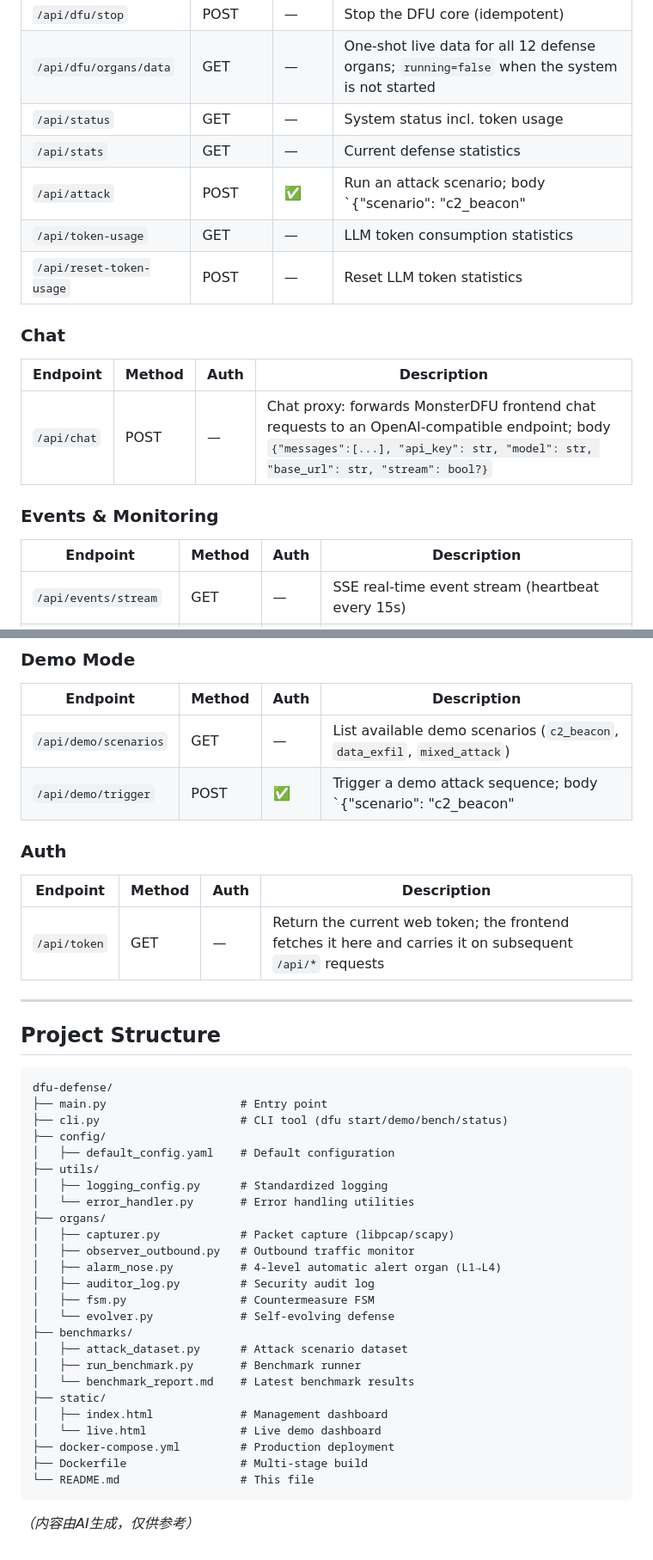
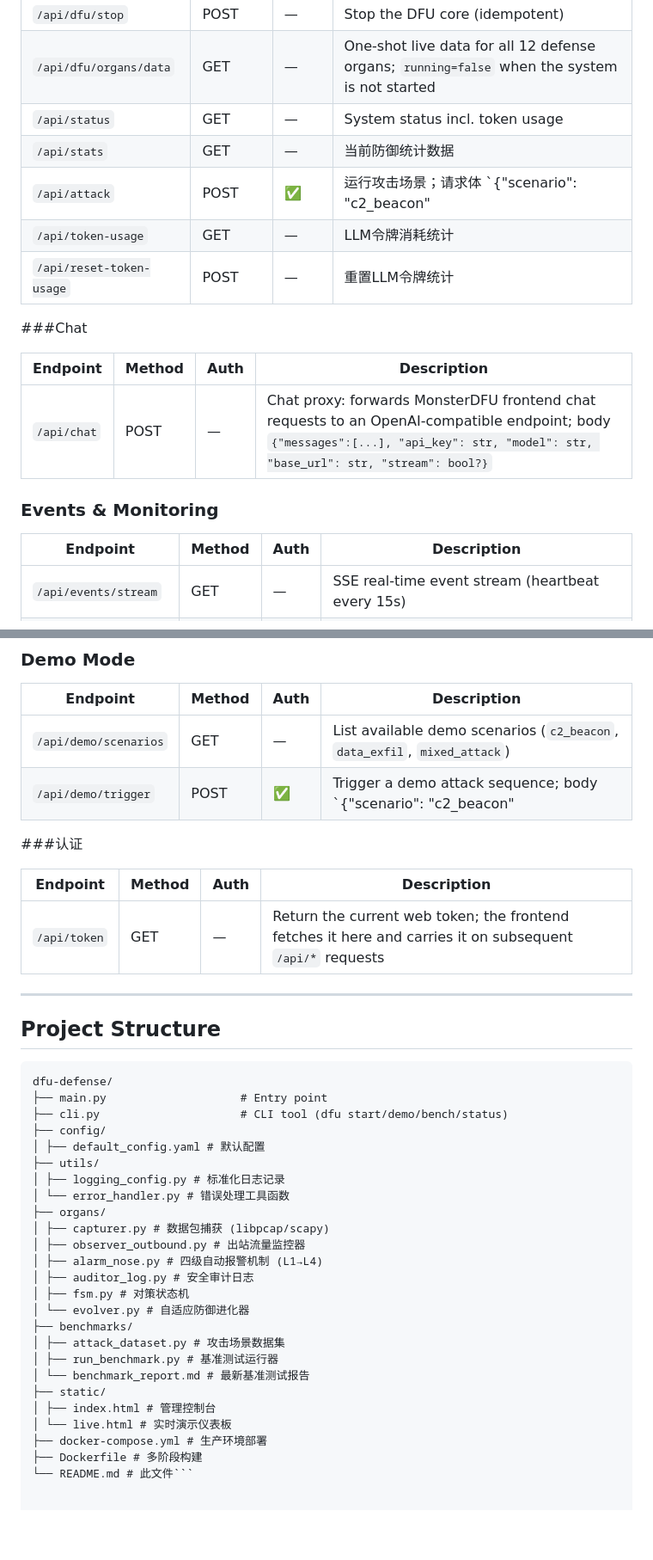
Before and after one commit to nandijianchilei/MonsterDFU, a Markdown page: README.md, 2 parts joined by grey strips. Shown at 86% size. Drawn GitHub-style; blank space fills up the shorter version.

Commit message:
Translate README sections to Chinese

````diff
--- a/README.md
+++ b/README.md
@@ -176,20 +176,20 @@ All endpoints are served by FastAPI (`web_server.py`). Endpoints marked **Auth**
 | `/api/dfu/stop` | POST | — | Stop the DFU core (idempotent) |
 | `/api/dfu/organs/data` | GET | — | One-shot live data for all 12 defense organs; `running=false` when the system is not started |
 | `/api/status` | GET | — | System status incl. token usage |
-| `/api/stats` | GET | — | Current defense statistics |
-| `/api/attack` | POST | ✅ | Run an attack scenario; body `{"scenario": "c2_beacon"|"data_exfil"|"port_scan"|"brute_force"|"mixed_apt"|"all"}` |
-| `/api/token-usage` | GET | — | LLM token consumption statistics |
-| `/api/reset-token-usage` | POST | — | Reset LLM token statistics |
+| `/api/stats` | GET | — | 当前防御统计数据 |
+| `/api/attack` | POST | ✅ |运行攻击场景；请求体 `{"scenario": "c2_beacon"|"data_exfil"|"port_scan"|"brute_force"|"mixed_apt"|"all"}` |
+| `/api/token-usage` | GET | — |LLM令牌消耗统计 |
+| `/api/reset-token-usage` | POST | — |重置LLM令牌统计 |
 
-### Chat
+###Chat
 
-| Endpoint | Method | Auth | Description |
+|Endpoint|Method|Auth|Description|
 |----------|--------|------|-------------|
 | `/api/chat` | POST | — | Chat proxy: forwards MonsterDFU frontend chat requests to an OpenAI-compatible endpoint; body `{"messages":[...], "api_key": str, "model": str, "base_url": str, "stream": bool?}` |
 
 ### Events & Monitoring
 
-| Endpoint | Method | Auth | Description |
+|Endpoint|Method|Auth|Description|
 |----------|--------|------|-------------|
 | `/api/events/stream` | GET | — | SSE real-time event stream (heartbeat every 15s) |
 | `/api/events` | GET | — | Poll event history; `?since=<unix_ts>` returns events after that timestamp |
@@ -239,9 +239,9 @@ All endpoints are served by FastAPI (`web_server.py`). Endpoints marked **Auth**
 | `/api/demo/scenarios` | GET | — | List available demo scenarios (`c2_beacon`, `data_exfil`, `mixed_attack`) |
 | `/api/demo/trigger` | POST | ✅ | Trigger a demo attack sequence; body `{"scenario": "c2_beacon"|"data_exfil"|"mixed_attack"}` (default `c2_beacon`) |
 
-### Auth
+###认证
 
-| Endpoint | Method | Auth | Description |
+|Endpoint|Method|Auth|Description|
 |----------|--------|------|-------------|
 | `/api/token` | GET | — | Return the current web token; the frontend fetches it here and carries it on subsequent `/api/*` requests |
 
@@ -254,26 +254,24 @@ dfu-defense/
 ├── main.py                    # Entry point
 ├── cli.py                     # CLI tool (dfu start/demo/bench/status)
 ├── config/
-│   ├── default_config.yaml    # Default configuration
+│ ├── default_config.yaml # 默认配置
 ├── utils/
-│   ├── logging_config.py      # Standardized logging
-│   └── error_handler.py       # Error handling utilities
+│ ├── logging_config.py # 标准化日志记录
+│ └── error_handler.py # 错误处理工具函数
 ├── organs/
-│   ├── capturer.py            # Packet capture (libpcap/scapy)
-│   ├── observer_outbound.py   # Outbound traffic monitor
-│   ├── alarm_nose.py          # 4-level automatic alert organ (L1→L4)
-│   ├── auditor_log.py         # Security audit log
-│   ├── fsm.py                 # Countermeasure FSM
-│   └── evolver.py             # Self-evolving defense
+│ ├── capturer.py # 数据包捕获 (libpcap/scapy)
+│ ├── observer_outbound.py # 出站流量监控器
+│ ├── alarm_nose.py # 四级自动报警机制 (L1→L4)
+│ ├── auditor_log.py # 安全审计日志
+│ ├── fsm.py # 对策状态机
+│ └── evolver.py # 自适应防御进化器
 ├── benchmarks/
-│   ├── attack_dataset.py      # Attack scenario dataset
-│   ├── run_benchmark.py       # Benchmark runner
-│   └── benchmark_report.md    # Latest benchmark results
+│ ├── attack_dataset.py # 攻击场景数据集
+│ ├── run_benchmark.py # 基准测试运行器
+│ └── benchmark_report.md # 最新基准测试报告
 ├── static/
-│   ├── index.html             # Management dashboard
-│   └── live.html              # Live demo dashboard
-├── docker-compose.yml         # Production deployment
-├── Dockerfile                 # Multi-stage build
-└── README.md                  # This file
-```
-*（内容由AI生成，仅供参考）*
+│ ├── index.html # 管理控制台
+│ └── live.html # 实时演示仪表板
+├── docker-compose.yml # 生产环境部署
+├── Dockerfile # 多阶段构建
+└── README.md # 此文件```
````
Also changed, not shown: other parts of README.md (+11 -11 lines).
